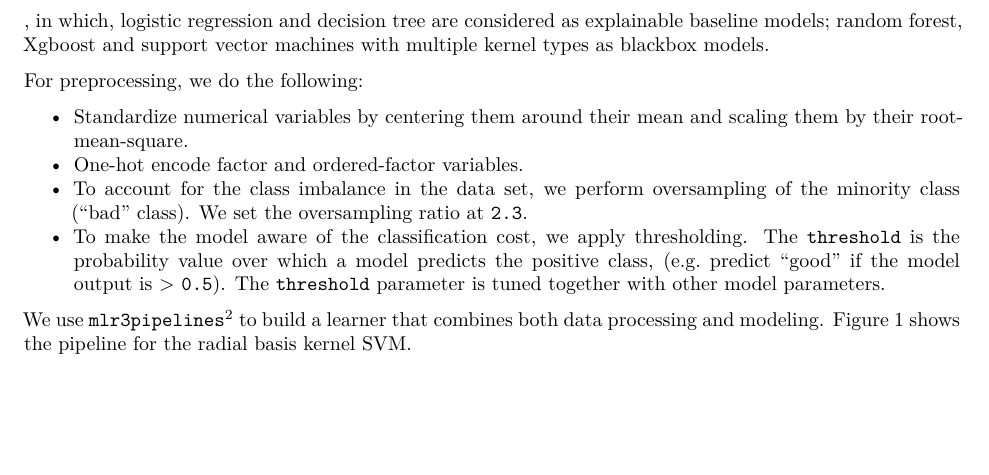
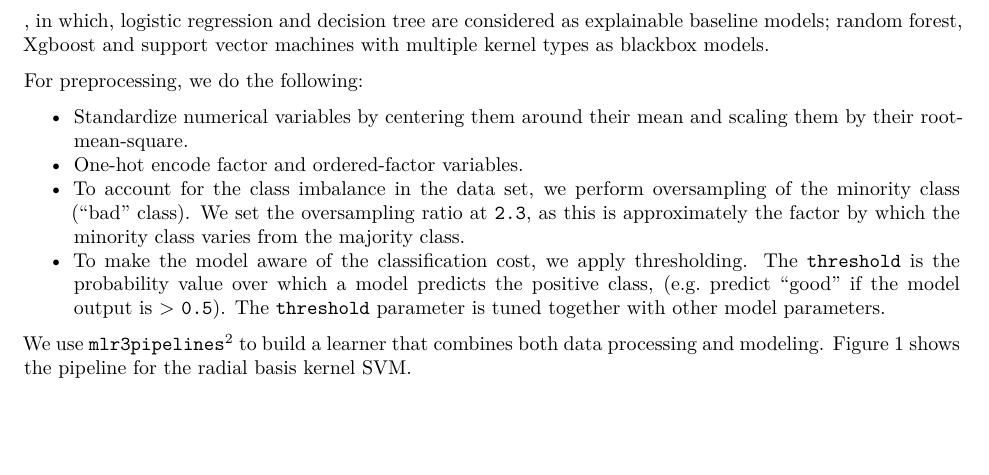
Before and after one commit to xuansontrinh/Interpretable-ML, an R Markdown document (IML Report/IML-Report.Rmd): part of page 5 of 18, cut so that both start at the same text. Rendered offline with R 4.5, knitr and Pandoc, then LaTeX, with nearby package versions; some code elsewhere in the file could not run offline.

Commit message:
fix some typos

```diff
--- a/IML Report/IML-Report.Rmd
+++ b/IML Report/IML-Report.Rmd
@@ -127,7 +127,7 @@ For preprocessing, we do the following:
 
 - Standardize numerical variables by centering them around their mean and scaling them by their root-mean-square.
 - One-hot encode factor and ordered-factor variables.
-- To account for the class imbalance in the data set, we perform oversampling of the minority class ("bad" class). We set the oversampling ratio at `2.3`.
+- To account for the class imbalance in the data set, we perform oversampling of the minority class ("bad" class). We set the oversampling ratio at `2.3`, as this is approximately the factor by which the minority class varies from the majority class.
 - To make the model aware of the classification cost, we apply thresholding. The `threshold` is the probability value over which a model predicts the positive class, (e.g. predict "good" if the model output is > `0.5`). The `threshold` parameter is tuned together with other model parameters.
 
 We use `mlr3pipelines`^[https://mlr3pipelines.mlr-org.com/] to build a learner that combines both data processing and modeling. Figure \ref{fig:pipeops} shows the pipeline for the radial basis kernel SVM.
```
Also changed, not shown: 2 other files.
